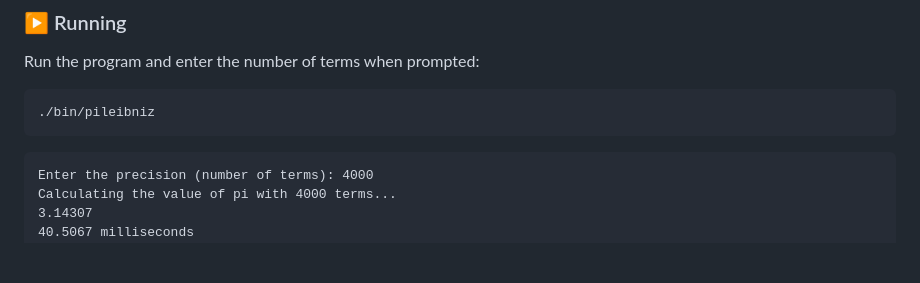
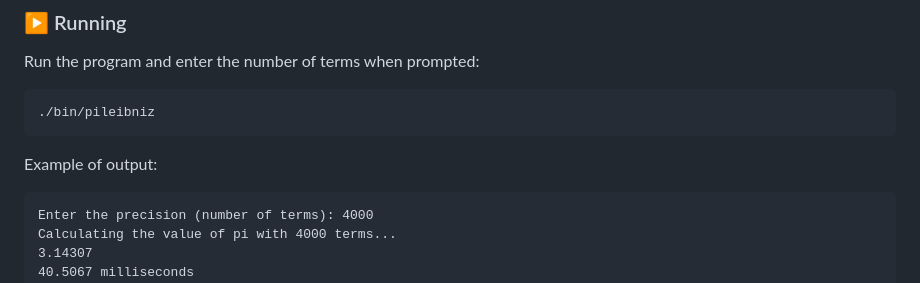
Before and after one commit to ufrn-concprog/cpp-pileibniz, a Markdown page: README.md, the part around the change. GitHub-like rendering; blank space fills up the shorter version.

````diff
--- a/README.md
+++ b/README.md
@@ -71,6 +71,8 @@ Run the program and enter the number of terms when prompted:
 ./bin/pileibniz
 ```
 
+Example of output:
+
 ```text
 Enter the precision (number of terms): 4000
 Calculating the value of pi with 4000 terms...
````
